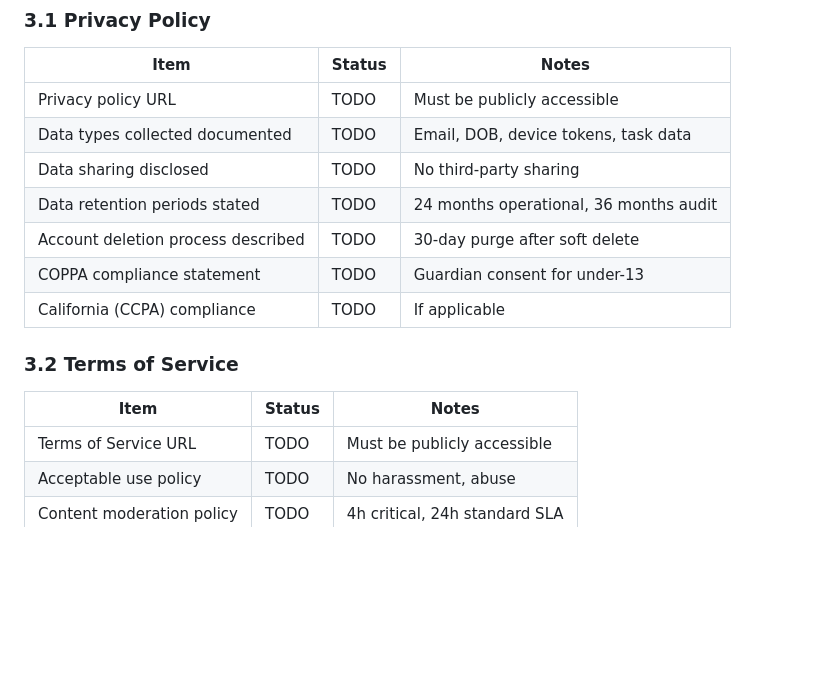
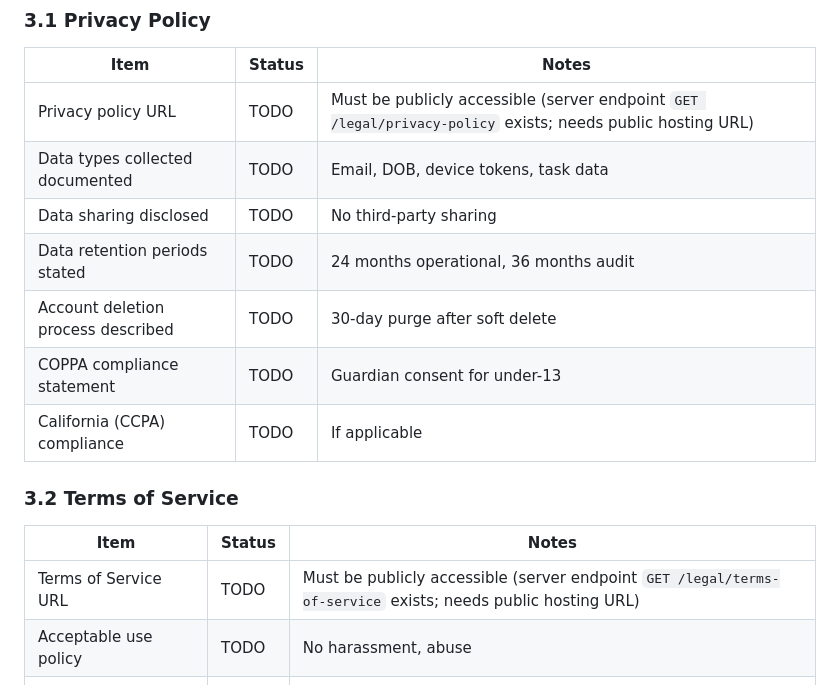
Before and after one commit to billdonner/nagz, a Markdown page: Docs/APP_STORE_SUBMISSION.md, the part around the change. Drawn GitHub-style; blank space fills up the shorter version.

```diff
--- a/Docs/APP_STORE_SUBMISSION.md
+++ b/Docs/APP_STORE_SUBMISSION.md
@@ -130,7 +130,7 @@ family,reminders,chores,tasks,kids,parenting,nag,homework,meds,streaks
 
 | Item | Status | Notes |
 |------|--------|-------|
-| Privacy policy URL | TODO | Must be publicly accessible |
+| Privacy policy URL | TODO | Must be publicly accessible (server endpoint `GET /legal/privacy-policy` exists; needs public hosting URL) |
 | Data types collected documented | TODO | Email, DOB, device tokens, task data |
 | Data sharing disclosed | TODO | No third-party sharing |
 | Data retention periods stated | TODO | 24 months operational, 36 months audit |
@@ -142,7 +142,7 @@ family,reminders,chores,tasks,kids,parenting,nag,homework,meds,streaks
 
 | Item | Status | Notes |
 |------|--------|-------|
-| Terms of Service URL | TODO | Must be publicly accessible |
+| Terms of Service URL | TODO | Must be publicly accessible (server endpoint `GET /legal/terms-of-service` exists; needs public hosting URL) |
 | Acceptable use policy | TODO | No harassment, abuse |
 | Content moderation policy | TODO | 4h critical, 24h standard SLA |
 | Age requirements stated | TODO | 13+ or guardian consent |
```
Also changed, not shown: AGENTS.md (+1 -1 lines), Docs/TESTFLIGHT_TEST_PLAN.md (+1 -1 lines).
